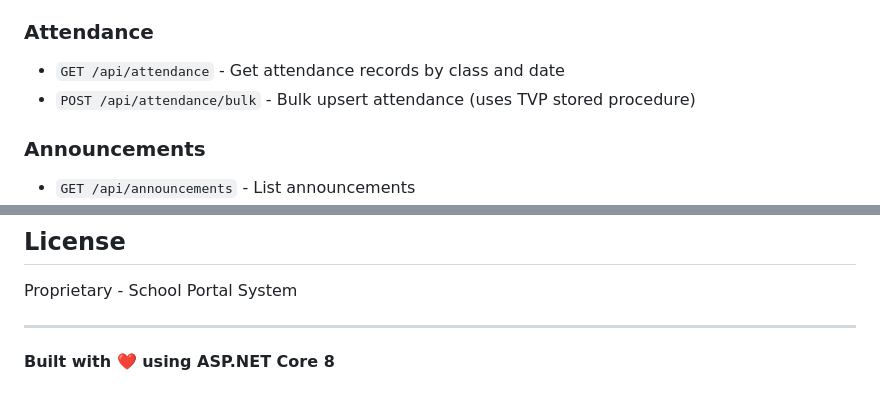
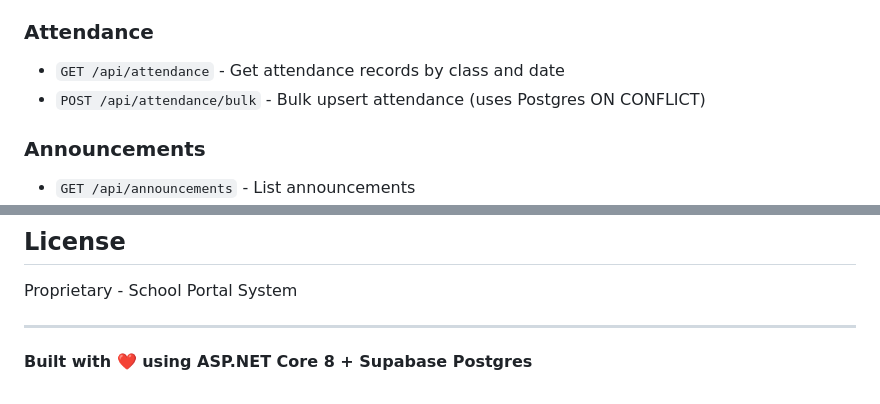
Before and after one commit to TadiwaMachapu/SchoolPort, a Markdown page: README.md, 2 parts joined by grey strips. Rendered like a GitHub page.

```diff
--- a/README.md
+++ b/README.md
@@ -153,7 +155,7 @@ https://localhost:7071/swagger
 
 ### Attendance
 - `GET /api/attendance` - Get attendance records by class and date
-- `POST /api/attendance/bulk` - Bulk upsert attendance (uses TVP stored procedure)
+- `POST /api/attendance/bulk` - Bulk upsert attendance (uses Postgres ON CONFLICT)
 
 ### Announcements
 - `GET /api/announcements` - List announcements
@@ -327,4 +331,4 @@ Proprietary - School Portal System
 
 ---
 
-**Built with ❤️ using ASP.NET Core 8**
+**Built with ❤️ using ASP.NET Core 8 + Supabase Postgres**
```
Also changed, not shown: other parts of README.md (+36 -32 lines).
